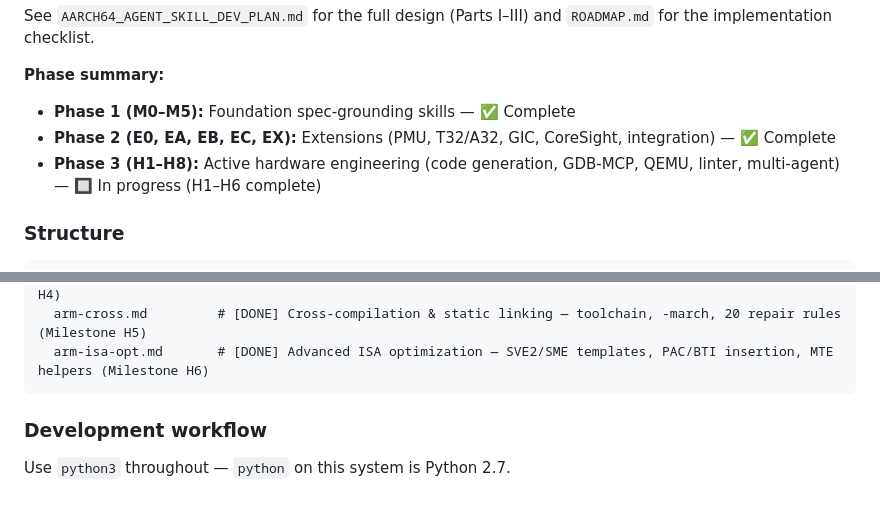
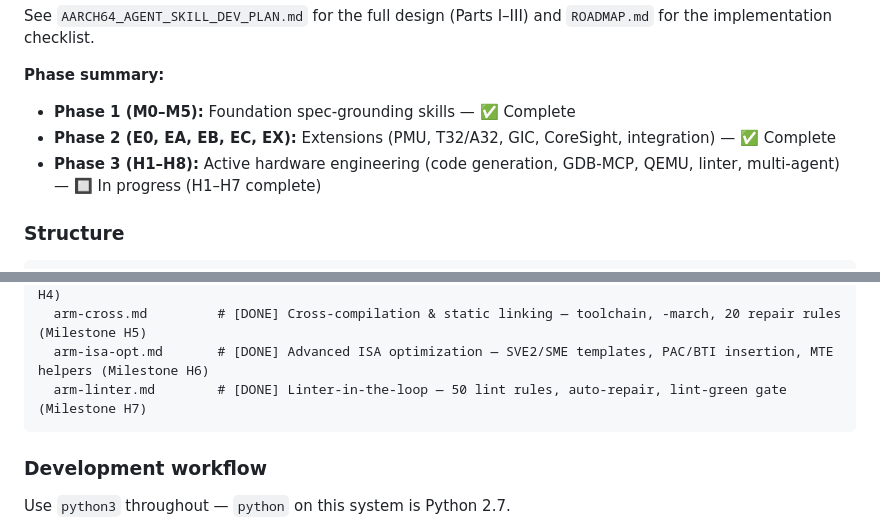
Before and after one commit to jonaschen/arm-mrs-2025-03-aarchmrs, a Markdown page: CLAUDE.md, 2 parts joined by grey strips. GitHub-like rendering; blank space fills up the shorter version.

````diff
--- a/CLAUDE.md
+++ b/CLAUDE.md
@@ -65,7 +65,7 @@ See `AARCH64_AGENT_SKILL_DEV_PLAN.md` for the full design (Parts I–III) and `R
 **Phase summary:**
 - **Phase 1 (M0–M5):** Foundation spec-grounding skills — ✅ Complete
 - **Phase 2 (E0, EA, EB, EC, EX):** Extensions (PMU, T32/A32, GIC, CoreSight, integration) — ✅ Complete
-- **Phase 3 (H1–H8):** Active hardware engineering (code generation, GDB-MCP, QEMU, linter, multi-agent) — 🔲 In progress (H1–H6 complete)
+- **Phase 3 (H1–H8):** Active hardware engineering (code generation, GDB-MCP, QEMU, linter, multi-agent) — 🔲 In progress (H1–H7 complete)
 
 ### Structure
 
@@ -152,6 +153,7 @@ cache/                 # Generated by build_index.py — gitignored
   arm-qemu.md          # [DONE] QEMU emulation automation — launch scripts, run, classify (Milestone H4)
   arm-cross.md         # [DONE] Cross-compilation & static linking — toolchain, -march, 20 repair rules (Milestone H5)
   arm-isa-opt.md       # [DONE] Advanced ISA optimization — SVE2/SME templates, PAC/BTI insertion, MTE helpers (Milestone H6)
+  arm-linter.md        # [DONE] Linter-in-the-loop — 50 lint rules, auto-repair, lint-green gate (Milestone H7)
 ```
 
 ### Development workflow
````
Also changed, not shown: other parts of CLAUDE.md (+16 -5 lines), AARCH64_AGENT_SKILL_DEV_PLAN.md (+4 -4 lines), ROADMAP.md (+52 -1 lines).
